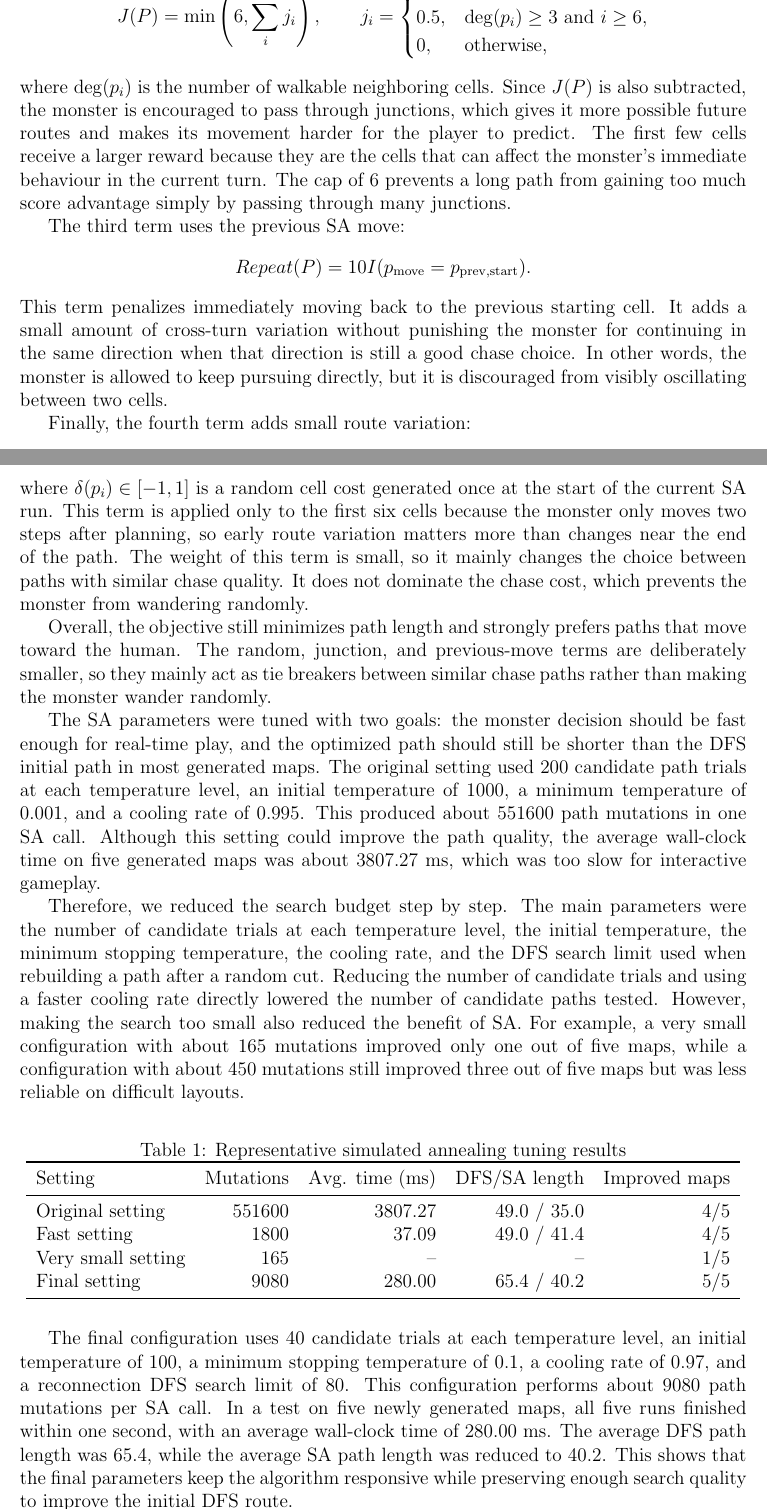
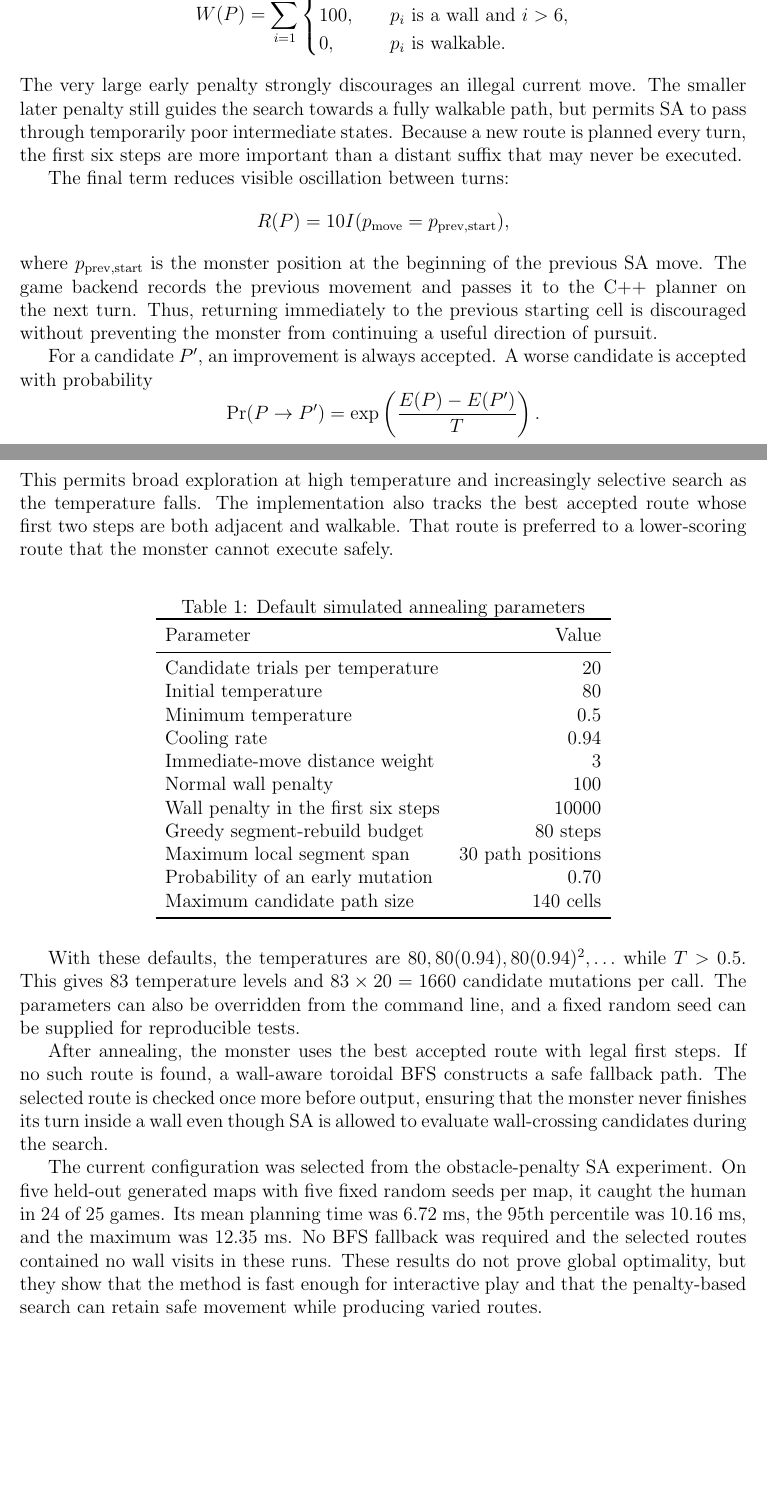
Before and after one commit to yyuwei66-sketch/maze-escape-ai, a LaTeX document (paper/main.tex, which reads paper/sections/sa.tex): two parts of pages 7 and 8 of 11 before the commit and two parts of pages 7 and 8 of 10 after it, joined at a grey line, cut at the place of the change, the shorter picture padded with empty space. Compiled offline with pdfLaTeX.

Commit message:
update sa.tex(initial)

```diff
--- a/paper/sections/sa.tex
+++ b/paper/sections/sa.tex
@@ -58,91 +63,75 @@ The second term rewards junction control:
-J(P)=\min\left(6,\sum_i j_i\right),
-\qquad
-j_i=
+W(P)=\sum_{i=1}^{n-1}
 \begin{cases}
-2.0, & \deg(p_i)\ge 3\text{ and }i<6,\\
-0.5, & \deg(p_i)\ge 3\text{ and }i\ge 6,\\
-0, & \text{otherwise,}
+10000, & p_i\text{ is a wall and }i\leq 6,\\
+100,   & p_i\text{ is a wall and }i>6,\\
+0,     & p_i\text{ is walkable.}
 \end{cases}
 \]
-where \(\deg(p_i)\) is the number of walkable neighboring cells. Since
-\(J(P)\) is also subtracted, the monster is encouraged to pass through
-junctions, which gives it more possible future routes and makes its movement
-harder for the player to predict. The first few cells receive a larger reward
-because they are the cells that can affect the monster's immediate behaviour in
-the current turn. The cap of \(6\) prevents a long path from gaining too much
-score advantage simply by passing through many junctions.
+The very large early penalty strongly discourages an illegal current move. The
+smaller later penalty still guides the search towards a fully walkable path,
+but permits SA to pass through temporarily poor intermediate states. Because a
+new route is planned every turn, the first six steps are more important than a
+distant suffix that may never be executed.
 
-The third term uses the previous SA move:
+The final term reduces visible oscillation between turns:
 \[
-Repeat(P)=10I(p_{\mathrm{move}}=p_{\mathrm{prev,start}}).
+R(P)=10I(p_{\mathrm{move}}=p_{\mathrm{prev,start}}),
 \]
-This term penalizes immediately moving back to the previous starting cell. It
-adds a small amount of cross-turn variation without punishing the monster for
-continuing in the same direction when that direction is still a good chase
-choice. In other words, the monster is allowed to keep pursuing directly, but
-it is discouraged from visibly oscillating between two cells.
+where $p_{\mathrm{prev,start}}$ is the monster position at the beginning of
+the previous SA move. The game backend records the previous movement and passes
+it to the C++ planner on the next turn. Thus, returning immediately to the
+previous starting cell is discouraged without preventing the monster from
+continuing a useful direction of pursuit.
 
-Finally, the fourth term adds small route variation:
+For a candidate $P'$, an improvement is always accepted. A worse candidate is
+accepted with probability
 \[
-\Delta(P)=2\cdot \frac{1}{k}\sum_{i=0}^{k-1} \delta(p_i),
-\qquad
-k=\min(|P|,6),
+\Pr(P\rightarrow P')=
+\exp\left(\frac{E(P)-E(P')}{T}\right).
 \]
-where \(\delta(p_i)\in[-1,1]\) is a random cell cost generated once at the start of
-the current SA run. This term is applied only to the first six cells because the
-monster only moves two steps after planning, so early route variation matters
-more than changes near the end of the path. The weight of this term is small,
-so it mainly changes the choice between paths with similar chase quality. It
-does not dominate the chase cost, which prevents the monster from wandering
-randomly.
-
-Overall, the objective still minimizes path length and strongly prefers paths
-that move toward the human. The random, junction, and previous-move terms are
-deliberately smaller, so they mainly act as tie breakers between similar chase
-paths rather than making the monster wander randomly.
-
-The SA parameters were tuned with two goals: the monster decision should be fast
-enough for real-time play, and the optimized path should still be shorter than
-the DFS initial path in most generated maps. The original setting used
-200 candidate path trials at each temperature level, an initial temperature of
-\(1000\), a minimum temperature of \(0.001\), and a cooling rate of \(0.995\).
-This produced about \(551600\) path mutations in one SA call. Although this
-setting could improve the path quality, the average wall-clock time on five
-generated maps was about \(3807.27\) ms, which was too slow for interactive
-gameplay.
-
-Therefore, we reduced the search budget step by step. The main parameters were
-the number of candidate trials at each temperature level, the initial
-temperature, the minimum stopping temperature, the cooling rate, and the DFS
-search limit used when rebuilding a path after a random cut. Reducing the number
-of candidate trials and using a faster cooling rate directly lowered the number
-of candidate paths tested. However, making the search too small also reduced the
-benefit of SA. For example, a very small configuration with about \(165\)
-mutations improved only one out of five maps, while a configuration with about
-\(450\) mutations still improved three out of five maps but was less reliable
-on difficult layouts.
+This permits broad exploration at high temperature and increasingly selective
+search as the temperature falls. The implementation also tracks the best
+accepted route whose first two steps are both adjacent and walkable. That route
+is preferred to a lower-scoring route that the monster cannot execute safely.
 
 \begin{table}[H]
 \centering
-\caption{Representative simulated annealing tuning results}
-\begin{tabular}{lrrrr}
+\caption{Default simulated annealing parameters}
+\begin{tabular}{lr}
 \toprule
-Setting & Mutations & Avg. time (ms) & DFS/SA length & Improved maps \\
+Parameter & Value \\
 \midrule
-Original setting & 551600 & 3807.27 & 49.0 / 35.0 & 4/5 \\
-Fast setting & 1800 & 37.09 & 49.0 / 41.4 & 4/5 \\
-Very small setting & 165 & -- & -- & 1/5 \\
-Final setting & 9080 & 280.00 & 65.4 / 40.2 & 5/5 \\
+Candidate trials per temperature & 20 \\
+Initial temperature & 80 \\
+Minimum temperature & 0.5 \\
+Cooling rate & 0.94 \\
+Immediate-move distance weight & 3 \\
+Normal wall penalty & 100 \\
+Wall penalty in the first six steps & 10000 \\
+Greedy segment-rebuild budget & 80 steps \\
+Maximum local segment span & 30 path positions \\
+Probability of an early mutation & 0.70 \\
+Maximum candidate path size & 140 cells \\
 \bottomrule
 \end{tabular}
 \end{table}
 
-The final configuration uses 40 candidate trials at each temperature level, an
-initial temperature of \(100\), a minimum stopping temperature of \(0.1\), a
-cooling rate of \(0.97\), and a reconnection DFS search limit of 80. This
-configuration performs about \(9080\) path mutations per SA call. In a test on
-five newly generated maps, all five runs finished within one second, with an
-average wall-clock time of \(280.00\) ms. The average DFS path length was
-\(65.4\), while the average SA path length was reduced to \(40.2\). This shows
-that the final parameters keep the algorithm responsive while preserving enough
-search quality to improve the initial DFS route.
+With these defaults, the temperatures are $80,80(0.94),80(0.94)^2,\ldots$
+while $T>0.5$. This gives 83 temperature levels and $83\times20=1660$
+candidate mutations per call. The parameters can also be overridden from the
+command line, and a fixed random seed can be supplied for reproducible tests.
+
+After annealing, the monster uses the best accepted route with legal first
+steps. If no such route is found, a wall-aware toroidal BFS constructs a safe
+fallback path. The selected route is checked once more before output, ensuring
+that the monster never finishes its turn inside a wall even though SA is
+allowed to evaluate wall-crossing candidates during the search.
+
+The current configuration was selected from the obstacle-penalty SA experiment.
+On five held-out generated maps with five fixed random seeds per map, it caught
+the human in 24 of 25 games. Its mean planning time was $6.72$ ms, the 95th
+percentile was $10.16$ ms, and the maximum was $12.35$ ms. No BFS fallback
+was required and the selected routes contained no wall visits in these runs.
+These results do not prove global optimality, but they show that the method is
+fast enough for interactive play and that the penalty-based search can retain
+safe movement while producing varied routes.
```
Also changed, not shown: paper/main.pdf, paper/sections/sa.tex (105 more changed lines), 3 other files.
